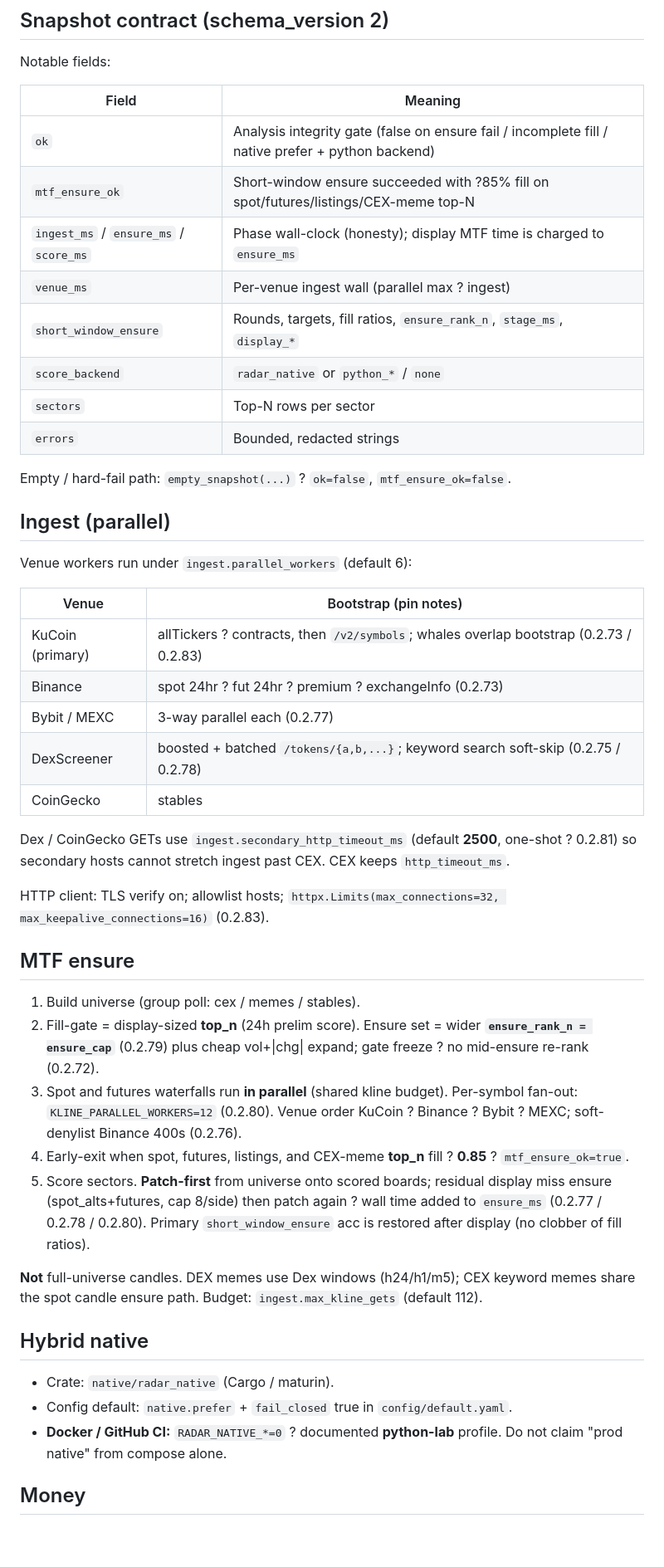
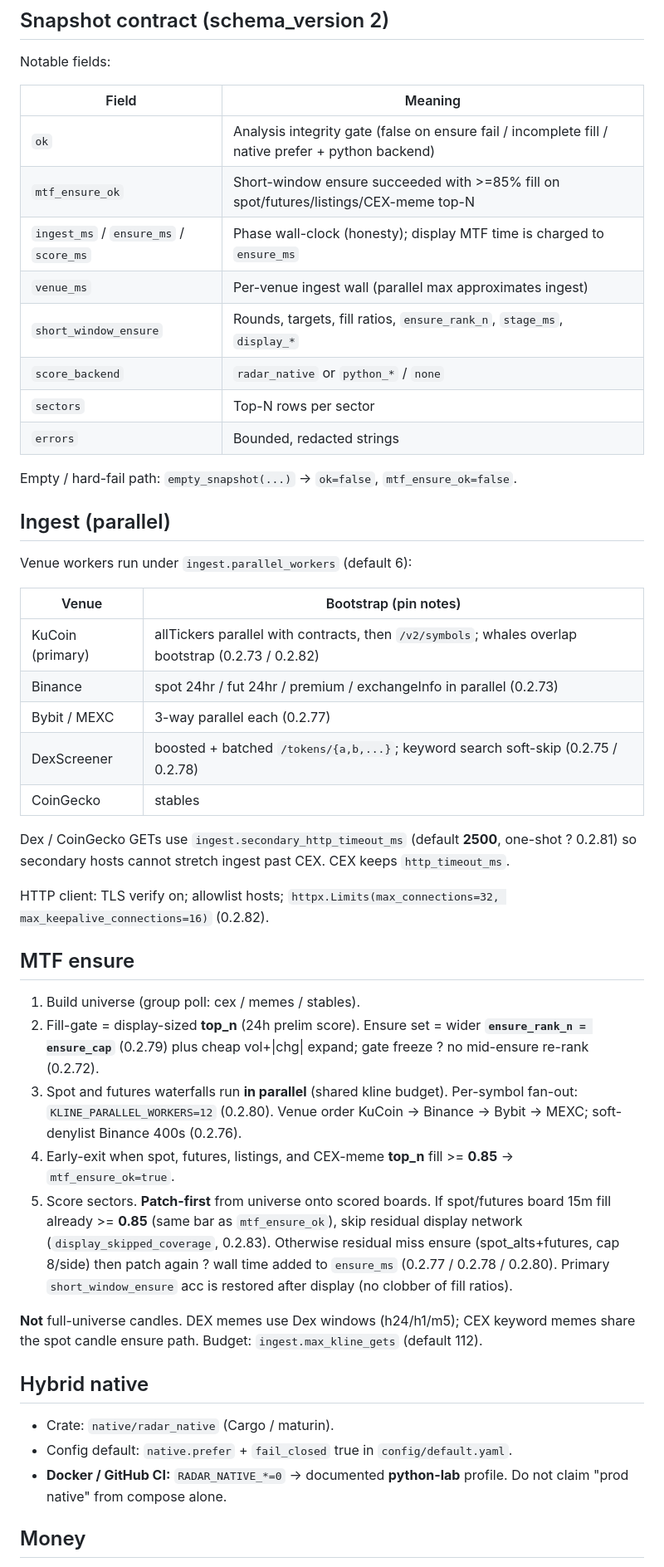
Before and after one commit to Gruver87/dup-market-radar, a Markdown page: docs/ARCHITECTURE.md, the part around one of its changes. Shown at 83% size. GitHub-like rendering; blank space fills up the shorter version.

Commit message:
docs: rewrite ARCHITECTURE UTF-8 after version-bump corruption.
Co-authored-by: Cursor <cursoragent@cursor.com>

```diff
--- a/docs/ARCHITECTURE.md
+++ b/docs/ARCHITECTURE.md
@@ -42,15 +42,15 @@ Notable fields:
 | Field | Meaning |
 |-------|---------|
 | `ok` | Analysis integrity gate (false on ensure fail / incomplete fill / native prefer + python backend) |
-| `mtf_ensure_ok` | Short-window ensure succeeded with ?85% fill on spot/futures/listings/CEX-meme top-N |
+| `mtf_ensure_ok` | Short-window ensure succeeded with >=85% fill on spot/futures/listings/CEX-meme top-N |
 | `ingest_ms` / `ensure_ms` / `score_ms` | Phase wall-clock (honesty); display MTF time is charged to `ensure_ms` |
-| `venue_ms` | Per-venue ingest wall (parallel max ? ingest) |
+| `venue_ms` | Per-venue ingest wall (parallel max approximates ingest) |
 | `short_window_ensure` | Rounds, targets, fill ratios, `ensure_rank_n`, `stage_ms`, `display_*` |
 | `score_backend` | `radar_native` or `python_*` / `none` |
 | `sectors` | Top-N rows per sector |
 | `errors` | Bounded, redacted strings |
 
-Empty / hard-fail path: `empty_snapshot(...)` ? `ok=false`, `mtf_ensure_ok=false`.
+Empty / hard-fail path: `empty_snapshot(...)` -> `ok=false`, `mtf_ensure_ok=false`.
 
 ## Ingest (parallel)
 
@@ -58,23 +58,23 @@ Venue workers run under `ingest.parallel_workers` (default 6):
 
 | Venue | Bootstrap (pin notes) |
 |-------|------------------------|
-| KuCoin (primary) | allTickers ? contracts, then `/v2/symbols`; whales overlap bootstrap (0.2.73 / 0.2.83) |
-| Binance | spot 24hr ? fut 24hr ? premium ? exchangeInfo (0.2.73) |
+| KuCoin (primary) | allTickers parallel with contracts, then `/v2/symbols`; whales overlap bootstrap (0.2.73 / 0.2.82) |
+| Binance | spot 24hr / fut 24hr / premium / exchangeInfo in parallel (0.2.73) |
 | Bybit / MEXC | 3-way parallel each (0.2.77) |
 | DexScreener | boosted + batched `/tokens/{a,b,...}`; keyword search soft-skip (0.2.75 / 0.2.78) |
 | CoinGecko | stables |
 
 Dex / CoinGecko GETs use `ingest.secondary_http_timeout_ms` (default **2500**, one-shot ? 0.2.81) so secondary hosts cannot stretch ingest past CEX. CEX keeps `http_timeout_ms`.
 
-HTTP client: TLS verify on; allowlist hosts; `httpx.Limits(max_connections=32, max_keepalive_connections=16)` (0.2.83).
+HTTP client: TLS verify on; allowlist hosts; `httpx.Limits(max_connections=32, max_keepalive_connections=16)` (0.2.82).
 
 ## MTF ensure
 
 1. Build universe (group poll: cex / memes / stables).
 2. Fill-gate = display-sized **top_n** (24h prelim score). Ensure set = wider **`ensure_rank_n = ensure_cap`** (0.2.79) plus cheap vol+|chg| expand; gate freeze ? no mid-ensure re-rank (0.2.72).
-3. Spot and futures waterfalls run **in parallel** (shared kline budget). Per-symbol fan-out: `KLINE_PARALLEL_WORKERS=12` (0.2.80). Venue order KuCoin ? Binance ? Bybit ? MEXC; soft-denylist Binance 400s (0.2.76).
-4. Early-exit when spot, futures, listings, and CEX-meme **top_n** fill ? **0.85** ? `mtf_ensure_ok=true`.
-5. Score sectors. **Patch-first** from universe onto scored boards; residual display miss ensure (spot_alts+futures, cap 8/side) then patch again ? wall time added to `ensure_ms` (0.2.77 / 0.2.78 / 0.2.80). Primary `short_window_ensure` acc is restored after display (no clobber of fill ratios).
+3. Spot and futures waterfalls run **in parallel** (shared kline budget). Per-symbol fan-out: `KLINE_PARALLEL_WORKERS=12` (0.2.80). Venue order KuCoin -> Binance -> Bybit -> MEXC; soft-denylist Binance 400s (0.2.76).
+4. Early-exit when spot, futures, listings, and CEX-meme **top_n** fill >= **0.85** -> `mtf_ensure_ok=true`.
+5. Score sectors. **Patch-first** from universe onto scored boards. If spot/futures board 15m fill already >= **0.85** (same bar as `mtf_ensure_ok`), skip residual display network (`display_skipped_coverage`, 0.2.83). Otherwise residual miss ensure (spot_alts+futures, cap 8/side) then patch again ? wall time added to `ensure_ms` (0.2.77 / 0.2.78 / 0.2.80). Primary `short_window_ensure` acc is restored after display (no clobber of fill ratios).
 
 **Not** full-universe candles. DEX memes use Dex windows (h24/h1/m5); CEX keyword memes share the spot candle ensure path. Budget: `ingest.max_kline_gets` (default 112).
 
@@ -82,7 +82,7 @@ HTTP client: TLS verify on; allowlist hosts; `httpx.Limits(max_connections=32, m
 
 - Crate: `native/radar_native` (Cargo / maturin).
 - Config default: `native.prefer` + `fail_closed` true in `config/default.yaml`.
-- **Docker / GitHub CI:** `RADAR_NATIVE_*=0` ? documented **python-lab** profile. Do not claim "prod native" from compose alone.
+- **Docker / GitHub CI:** `RADAR_NATIVE_*=0` -> documented **python-lab** profile. Do not claim "prod native" from compose alone.
 
 ## Money
 
```
Also changed, not shown: other parts of docs/ARCHITECTURE.md (+7 -7 lines).
